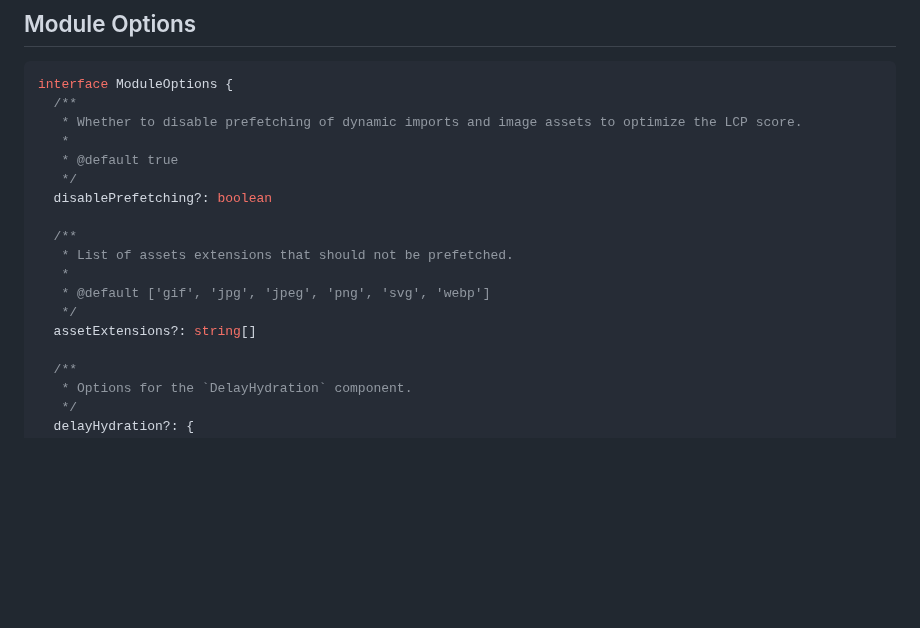
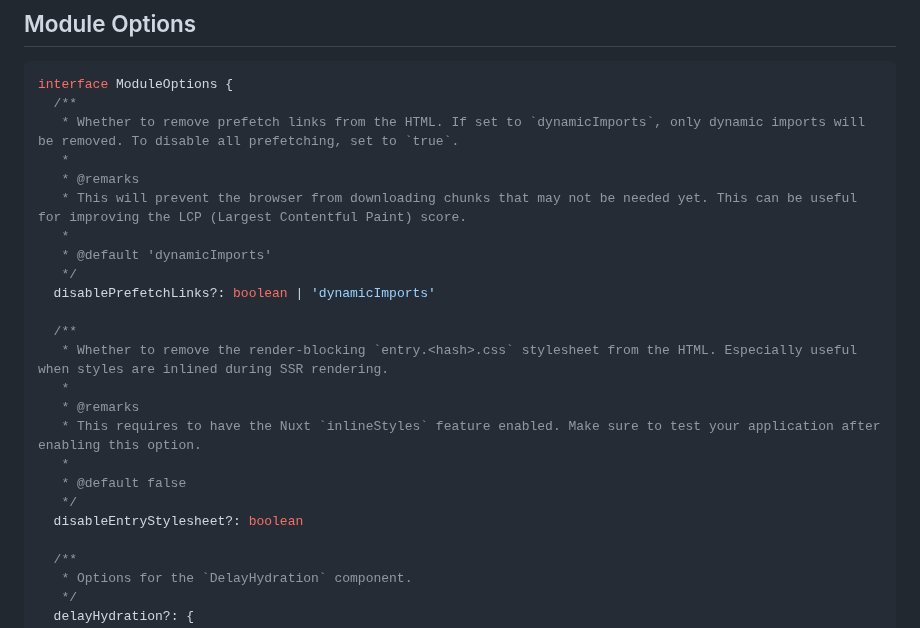
Before and after one commit to johannschopplich/nuxt-vitalizer, a Markdown page: README.md, the part around one of its changes. Drawn GitHub-style; blank space fills up the shorter version.

````diff
--- a/README.md
+++ b/README.md
@@ -130,18 +171,24 @@ Use the `SkipHydration` component in your Vue components:
 ```ts
 interface ModuleOptions {
   /**
-   * Whether to disable prefetching of dynamic imports and image assets to optimize the LCP score.
+   * Whether to remove prefetch links from the HTML. If set to `dynamicImports`, only dynamic imports will be removed. To disable all prefetching, set to `true`.
    *
-   * @default true
+   * @remarks
+   * This will prevent the browser from downloading chunks that may not be needed yet. This can be useful for improving the LCP (Largest Contentful Paint) score.
+   *
+   * @default 'dynamicImports'
    */
-  disablePrefetching?: boolean
+  disablePrefetchLinks?: boolean | 'dynamicImports'
 
   /**
-   * List of assets extensions that should not be prefetched.
+   * Whether to remove the render-blocking `entry.<hash>.css` stylesheet from the HTML. Especially useful when styles are inlined during SSR rendering.
    *
-   * @default ['gif', 'jpg', 'jpeg', 'png', 'svg', 'webp']
+   * @remarks
+   * This requires to have the Nuxt `inlineStyles` feature enabled. Make sure to test your application after enabling this option.
+   *
+   * @default false
    */
-  assetExtensions?: string[]
+  disableEntryStylesheet?: boolean
 
   /**
    * Options for the `DelayHydration` component.
````
Also changed, not shown: other parts of README.md (+61 -20 lines), .github/og.jpg, 5 other files.
